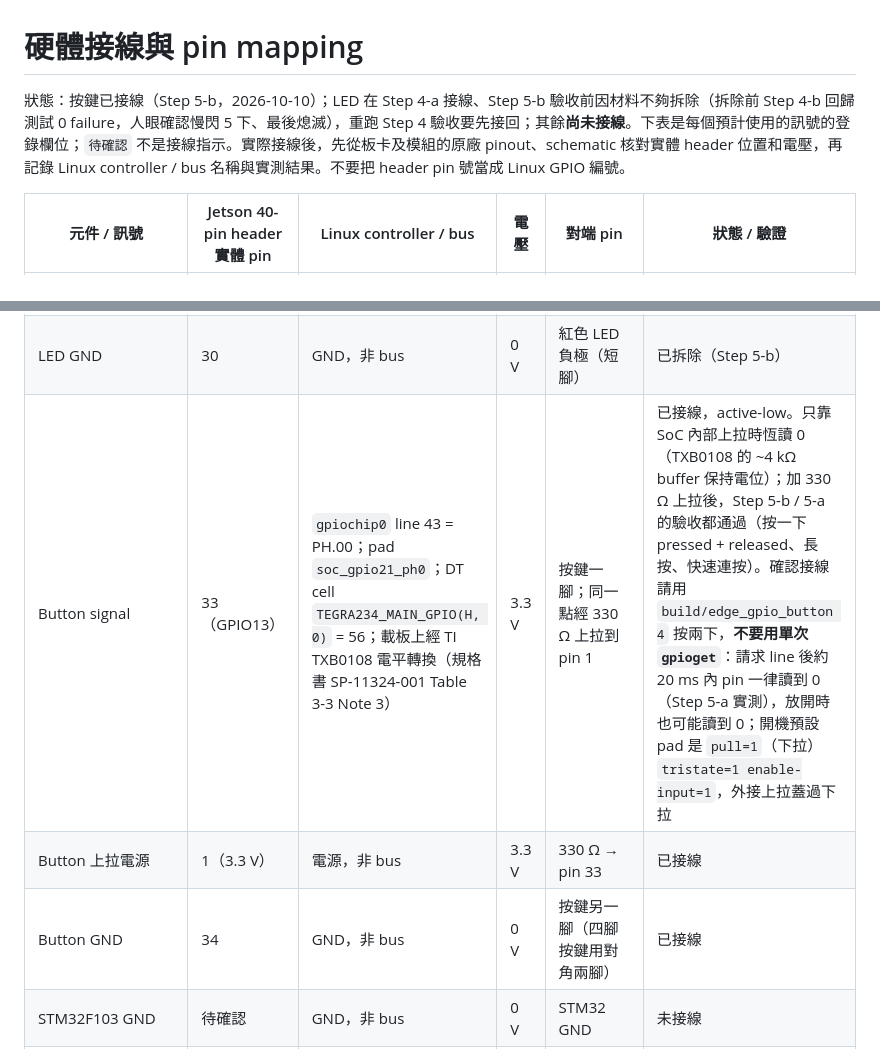
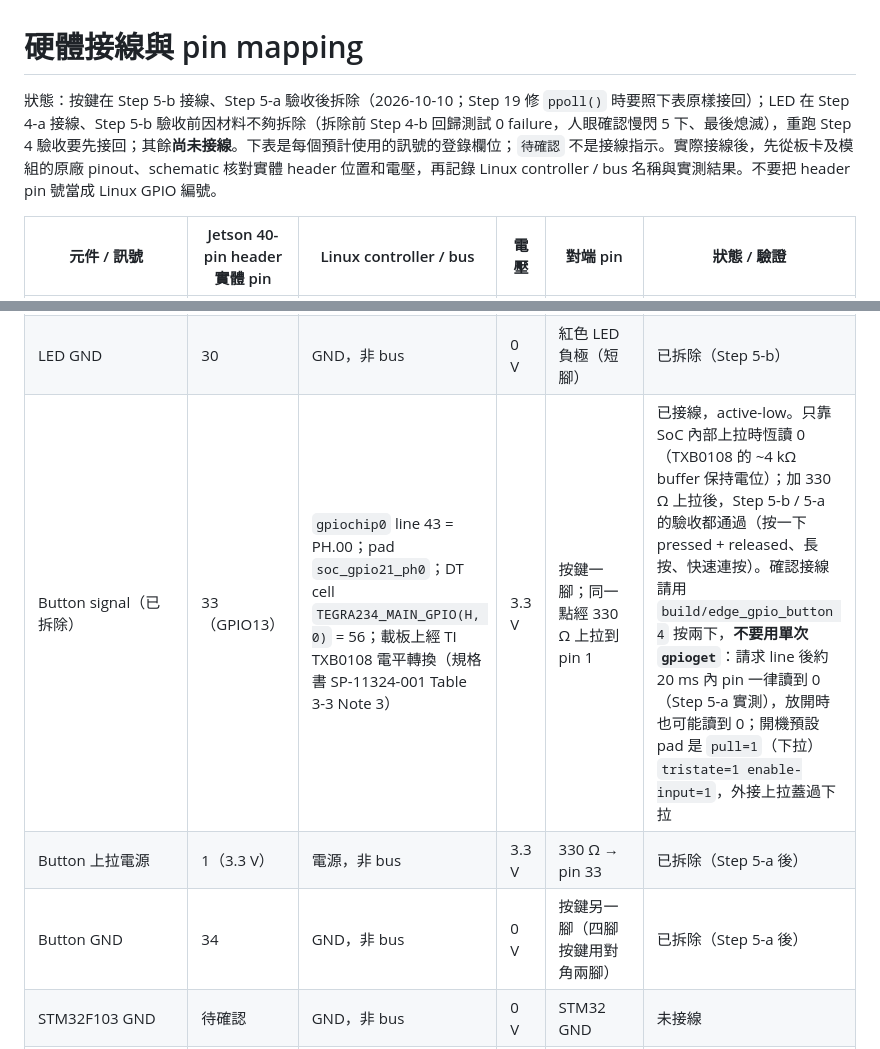
Before and after one commit to lordleeber/embedded-linux-platform, a Markdown page: docs/hardware-wiring.md, 2 parts joined by grey strips. Drawn GitHub-style.

Commit message:
docs: record button removal after Step 5-a
Co-Authored-By: Claude Opus 5.5 (1M context) <noreply@anthropic.com>

```diff
--- a/docs/hardware-wiring.md
+++ b/docs/hardware-wiring.md
@@ -1,6 +1,6 @@
 # 硬體接線與 pin mapping
 
-狀態：按鍵已接線（Step 5-b，2026-10-10）；LED 在 Step 4-a 接線、Step 5-b 驗收前因材料不夠拆除（拆除前 Step 4-b 回歸測試 0 failure，人眼確認慢閃 5 下、最後熄滅），重跑 Step 4 驗收要先接回；其餘**尚未接線**。下表是每個預計使用的訊號的登錄欄位；`待確認` 不是接線指示。實際接線後，先從板卡及模組的原廠 pinout、schematic 核對實體 header 位置和電壓，再記錄 Linux controller / bus 名稱與實測結果。不要把 header pin 號當成 Linux GPIO 編號。
+狀態：按鍵在 Step 5-b 接線、Step 5-a 驗收後拆除（2026-10-10；Step 19 修 `ppoll()` 時要照下表原樣接回）；LED 在 Step 4-a 接線、Step 5-b 驗收前因材料不夠拆除（拆除前 Step 4-b 回歸測試 0 failure，人眼確認慢閃 5 下、最後熄滅），重跑 Step 4 驗收要先接回；其餘**尚未接線**。下表是每個預計使用的訊號的登錄欄位；`待確認` 不是接線指示。實際接線後，先從板卡及模組的原廠 pinout、schematic 核對實體 header 位置和電壓，再記錄 Linux controller / bus 名稱與實測結果。不要把 header pin 號當成 Linux GPIO 編號。
 
 | 元件 / 訊號 | Jetson 40-pin header 實體 pin | Linux controller / bus | 電壓 | 對端 pin | 狀態 / 驗證 |
 |---|---|---|---|---|---|
@@ -14,9 +14,9 @@
 | OLED SCL | 待確認 | I2C controller 待確認 | 待確認 | OLED SCL | 未接線 |
 | LED signal（已拆除） | 29（GPIO01） | `gpiochip0`（tegra234-gpio）line 105 = PQ.05；pad `soc_gpio32_pq5`（pinmux 暫存器 `0x02430068`）；DT cell `TEGRA234_MAIN_GPIO(Q, 5)` = 125 | 3.3 V | 330 Ω → 紅色 LED 正極（長腳） | 已接線，active-high。Step 4-a 實測：JP6 開機 pad 為 tristate，LED 不亮；pad 開啟後 `edge_gpio_blink` 可閃爍（人眼確認） |
 | LED GND | 30 | GND，非 bus | 0 V | 紅色 LED 負極（短腳） | 已拆除（Step 5-b） |
-| Button signal | 33（GPIO13） | `gpiochip0` line 43 = PH.00；pad `soc_gpio21_ph0`；DT cell `TEGRA234_MAIN_GPIO(H, 0)` = 56；載板上經 TI TXB0108 電平轉換（規格書 SP-11324-001 Table 3-3 Note 3） | 3.3 V | 按鍵一腳；同一點經 330 Ω 上拉到 pin 1 | 已接線，active-low。只靠 SoC 內部上拉時恆讀 0（TXB0108 的 ~4 kΩ buffer 保持電位）；加 330 Ω 上拉後，Step 5-b / 5-a 的驗收都通過（按一下 pressed + released、長按、快速連按）。確認接線請用 `build/edge_gpio_button 4` 按兩下，**不要用單次 `gpioget`**：請求 line 後約 20 ms 內 pin 一律讀到 0（Step 5-a 實測），放開時也可能讀到 0；開機預設 pad 是 `pull=1`（下拉）`tristate=1 enable-input=1`，外接上拉蓋過下拉 |
-| Button 上拉電源 | 1（3.3 V） | 電源，非 bus | 3.3 V | 330 Ω → pin 33 | 已接線 |
-| Button GND | 34 | GND，非 bus | 0 V | 按鍵另一腳（四腳按鍵用對角兩腳） | 已接線 |
+| Button signal（已拆除） | 33（GPIO13） | `gpiochip0` line 43 = PH.00；pad `soc_gpio21_ph0`；DT cell `TEGRA234_MAIN_GPIO(H, 0)` = 56；載板上經 TI TXB0108 電平轉換（規格書 SP-11324-001 Table 3-3 Note 3） | 3.3 V | 按鍵一腳；同一點經 330 Ω 上拉到 pin 1 | 已接線，active-low。只靠 SoC 內部上拉時恆讀 0（TXB0108 的 ~4 kΩ buffer 保持電位）；加 330 Ω 上拉後，Step 5-b / 5-a 的驗收都通過（按一下 pressed + released、長按、快速連按）。確認接線請用 `build/edge_gpio_button 4` 按兩下，**不要用單次 `gpioget`**：請求 line 後約 20 ms 內 pin 一律讀到 0（Step 5-a 實測），放開時也可能讀到 0；開機預設 pad 是 `pull=1`（下拉）`tristate=1 enable-input=1`，外接上拉蓋過下拉 |
+| Button 上拉電源 | 1（3.3 V） | 電源，非 bus | 3.3 V | 330 Ω → pin 33 | 已拆除（Step 5-a 後） |
+| Button GND | 34 | GND，非 bus | 0 V | 按鍵另一腳（四腳按鍵用對角兩腳） | 已拆除（Step 5-a 後） |
 | STM32F103 GND | 待確認 | GND，非 bus | 0 V | STM32 GND | 未接線 |
 | STM32F103 I2C SDA/SCL | 待確認 | I2C controller 待確認 | 待確認 | STM32 SDA/SCL 待確認 | 未接線 |
 | STM32F103 SPI CLK/MOSI/MISO/CS | 待確認 | SPI controller 待確認 | 待確認 | STM32 SPI pins 待確認 | 未接線 |
```
